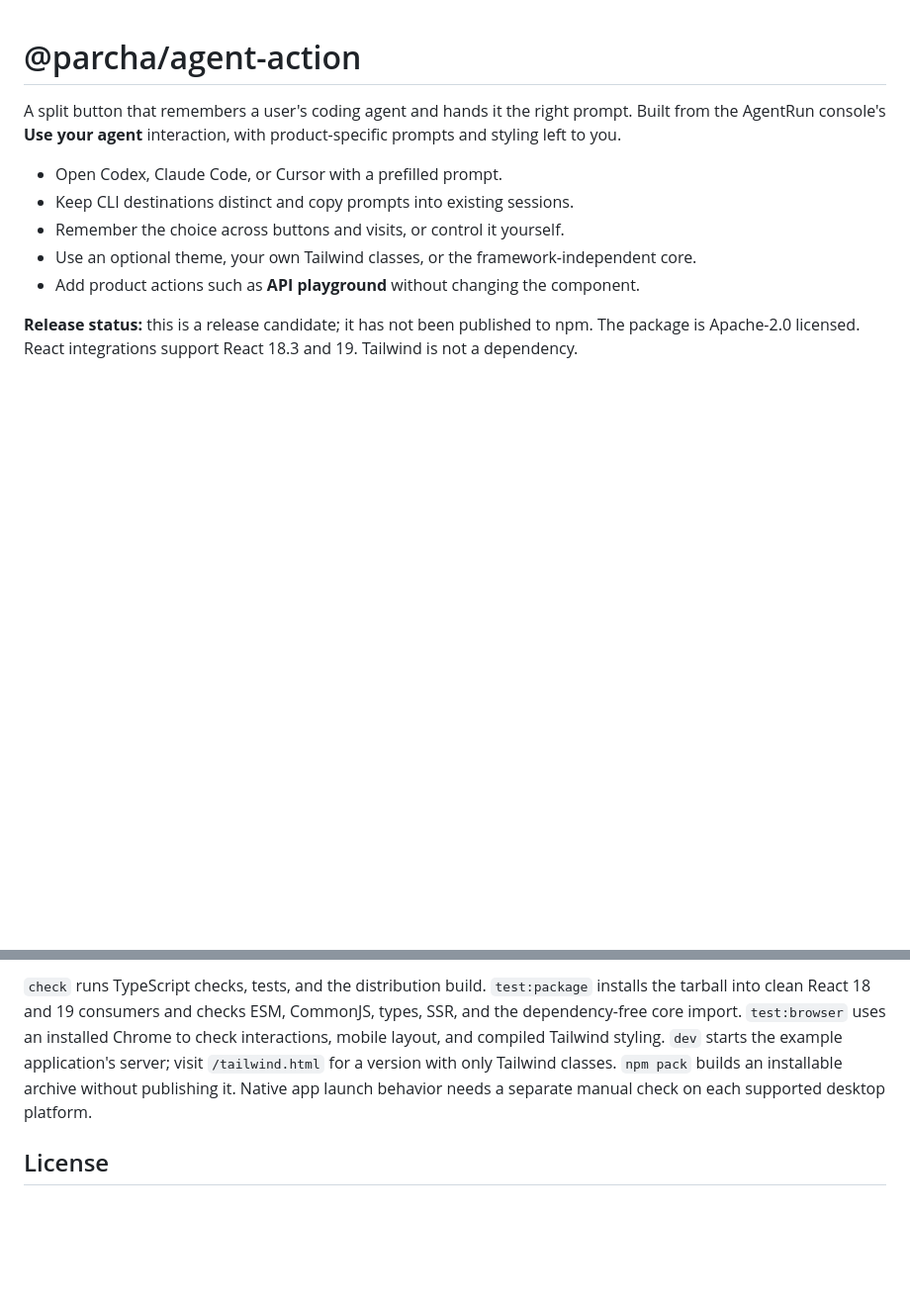
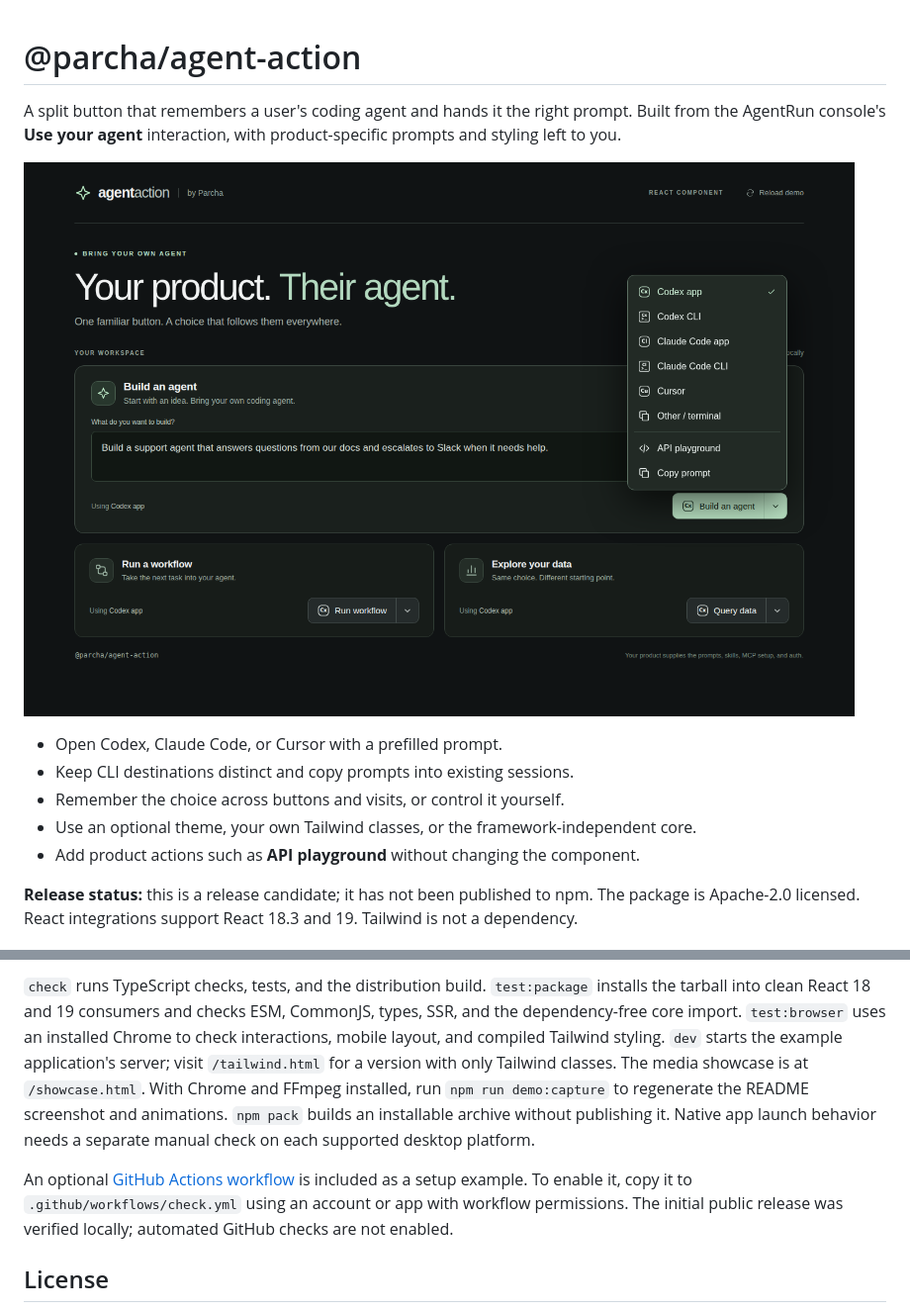
Before and after one commit to Parcha-ai/agent-action, a Markdown page: README.md, 2 parts joined by grey strips. Shown at 99% size. Rendered like a GitHub page; pictures changed too: docs/media/agent-action.png (added); blank space fills up the shorter version.

```diff
--- a/README.md
+++ b/README.md
@@ -3,6 +3,8 @@
 A split button that remembers a user's coding agent and hands it the right
 prompt. Built from the AgentRun console's **Use your agent** interaction, with
 product-specific prompts and styling left to you.
+
+![Agent Action: build-agent input and coding-agent dropdown](https://raw.githubusercontent.com/Parcha-ai/agent-action/main/docs/media/agent-action.png)
 
 - Open Codex, Claude Code, or Cursor with a prefilled prompt.
 - Keep CLI destinations distinct and copy prompts into existing sessions.
@@ -299,8 +321,15 @@ checks ESM, CommonJS, types, SSR, and the dependency-free core import.
 `test:browser` uses an installed Chrome to check interactions, mobile layout,
 and compiled Tailwind styling. `dev` starts the example application's server;
 visit `/tailwind.html` for a version with only Tailwind classes.
+The media showcase is at `/showcase.html`. With Chrome and FFmpeg installed,
+run `npm run demo:capture` to regenerate the README screenshot and animations.
 `npm pack` builds an installable archive without publishing it. Native app
 launch behavior needs a separate manual check on each supported desktop platform.
+
+An optional [GitHub Actions workflow](docs/github-actions-check.yml) is included
+as a setup example. To enable it, copy it to `.github/workflows/check.yml` using
+an account or app with workflow permissions. The initial public release was
+verified locally; automated GitHub checks are not enabled.
 
 ## License
 
```
Also changed, not shown: other parts of README.md (+20 -0 lines), RELEASE.md (+12 -7 lines), docs/media/choose-agent.gif (added), docs/media/remember-choice.gif (added), 9 other files.
